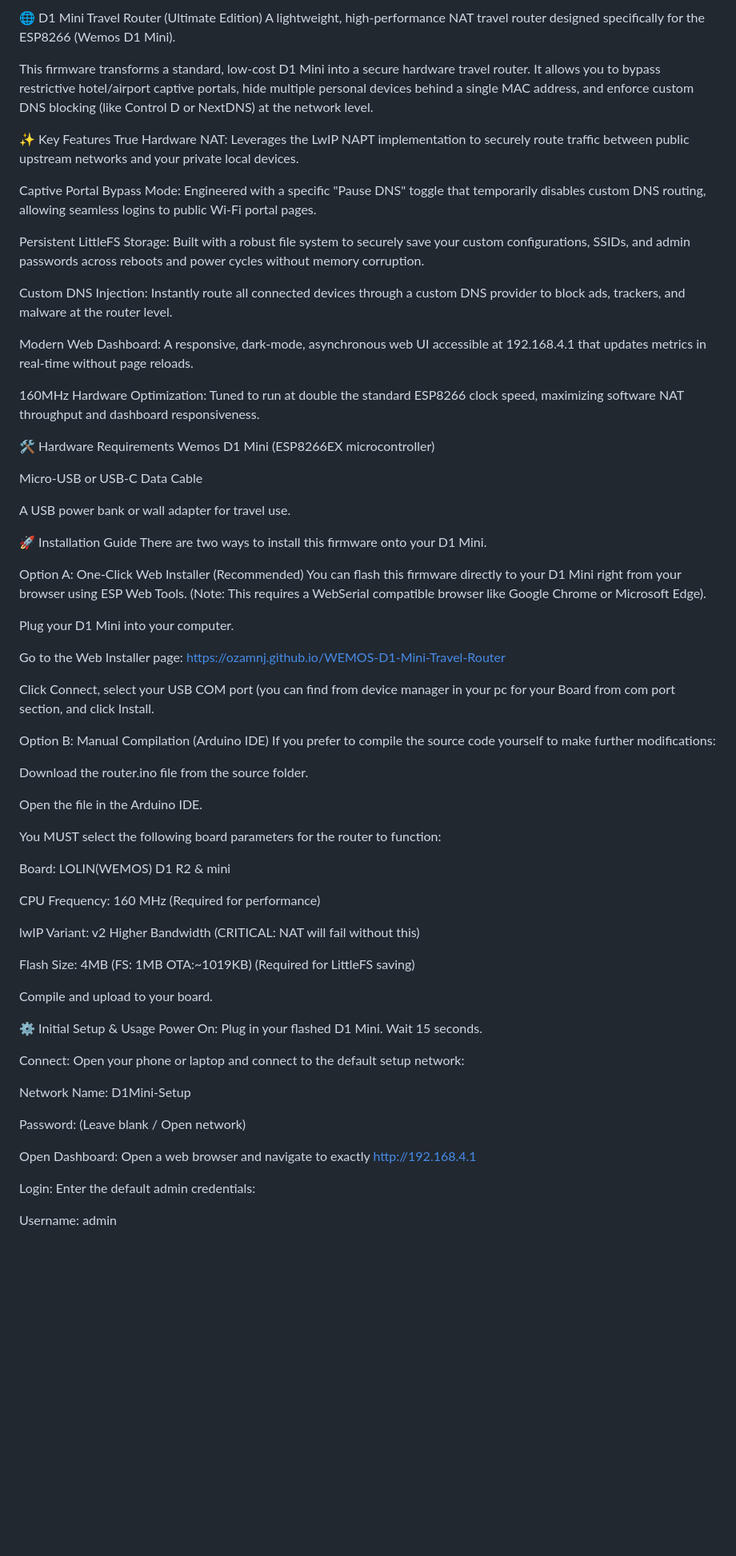
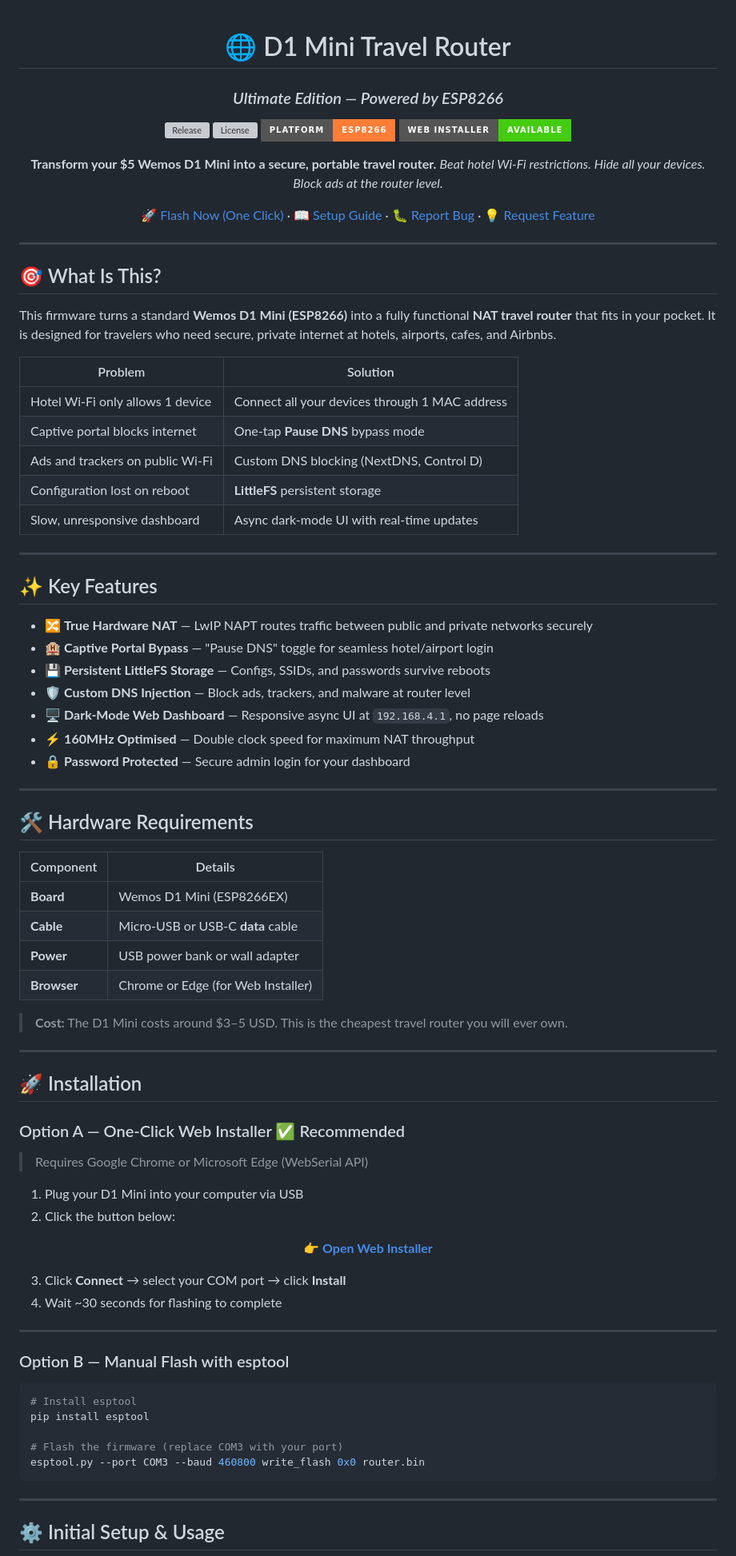
Before and after one commit to OZAMNJ/WEMOS-D1-Mini-Travel-Router, a Markdown page: README.md, the part around one of its changes. Shown at 80% size. Rendered like a GitHub page; badges without logos; blank space fills up the shorter version; grey boxes are pictures that could not be loaded.

Commit message:
docs: redesign README with badges, tables and improved structure

````diff
--- a/README.md
+++ b/README.md
@@ -1,72 +1,92 @@
-🌐 D1 Mini Travel Router (Ultimate Edition)
-A lightweight, high-performance NAT travel router designed specifically for the ESP8266 (Wemos D1 Mini).
+<div align="center">
 
-This firmware transforms a standard, low-cost D1 Mini into a secure hardware travel router. It allows you to bypass restrictive hotel/airport captive portals, hide multiple personal devices behind a single MAC address, and enforce custom DNS blocking (like Control D or NextDNS) at the network level.
+# 🌐 D1 Mini Travel Router
+### *Ultimate Edition — Powered by ESP8266*
 
-✨ Key Features
-True Hardware NAT: Leverages the LwIP NAPT implementation to securely route traffic between public upstream networks and your private local devices.
+[![Release](https://img.shields.io/github/v/release/OZAMNJ/WEMOS-D1-Mini-Travel-Router?color=00d4aa&label=Latest%20Release&style=for-the-badge)](https://github.com/OZAMNJ/WEMOS-D1-Mini-Travel-Router/releases)
+[![License](https://img.shields.io/github/license/OZAMNJ/WEMOS-D1-Mini-Travel-Router?style=for-the-badge&color=blue)](LICENSE)
+[![Platform](https://img.shields.io/badge/Platform-ESP8266-orange?style=for-the-badge&logo=arduino)](https://www.espressif.com/)
+[![Web Installer](https://img.shields.io/badge/Web%20Installer-Available-brightgreen?style=for-the-badge)](https://ozamnj.github.io/WEMOS-D1-Mini-Travel-Router)
 
-Captive Portal Bypass Mode: Engineered with a specific "Pause DNS" toggle that temporarily disables custom DNS routing, allowing seamless logins to public Wi-Fi portal pages.
+**Transform your $5 Wemos D1 Mini into a secure, portable travel router.**
+*Beat hotel Wi-Fi restrictions. Hide all your devices. Block ads at the router level.*
 
-Persistent LittleFS Storage: Built with a robust file system to securely save your custom configurations, SSIDs, and admin passwords across reboots and power cycles without memory corruption.
+[🚀 Flash Now (One Click)](https://ozamnj.github.io/WEMOS-D1-Mini-Travel-Router) · [📖 Setup Guide](#%EF%B8%8F-initial-setup--usage) · [🐛 Report Bug](https://github.com/OZAMNJ/WEMOS-D1-Mini-Travel-Router/issues) · [💡 Request Feature](https://github.com/OZAMNJ/WEMOS-D1-Mini-Travel-Router/issues)
 
-Custom DNS Injection: Instantly route all connected devices through a custom DNS provider to block ads, trackers, and malware at the router level.
+</div>
 
-Modern Web Dashboard: A responsive, dark-mode, asynchronous web UI accessible at 192.168.4.1 that updates metrics in real-time without page reloads.
+---
 
-160MHz Hardware Optimization: Tuned to run at double the standard ESP8266 clock speed, maximizing software NAT throughput and dashboard responsiveness.
+## 🎯 What Is This?
 
-🛠️ Hardware Requirements
-Wemos D1 Mini (ESP8266EX microcontroller)
+This firmware turns a standard **Wemos D1 Mini (ESP8266)** into a fully functional **NAT travel router** that fits in your pocket. It is designed for travelers who need secure, private internet at hotels, airports, cafes, and Airbnbs.
 
-Micro-USB or USB-C Data Cable
+| Problem | Solution |
+|---|---|
+| Hotel Wi-Fi only allows 1 device | Connect all your devices through 1 MAC address |
+| Captive portal blocks internet | One-tap **Pause DNS** bypass mode |
+| Ads and trackers on public Wi-Fi | Custom DNS blocking (NextDNS, Control D) |
+| Configuration lost on reboot | **LittleFS** persistent storage |
+| Slow, unresponsive dashboard | Async dark-mode UI with real-time updates |
 
-A USB power bank or wall adapter for travel use.
+---
 
-🚀 Installation Guide
-There are two ways to install this firmware onto your D1 Mini.
+## ✨ Key Features
 
-Option A: One-Click Web Installer (Recommended)
-You can flash this firmware directly to your D1 Mini right from your browser using ESP Web Tools.
-(Note: This requires a WebSerial compatible browser like Google Chrome or Microsoft Edge).
+- 🔀 **True Hardware NAT** — LwIP NAPT routes traffic between public and private networks securely
+- 🏨 **Captive Portal Bypass** — "Pause DNS" toggle for seamless hotel/airport login
+- 💾 **Persistent LittleFS Storage** — Configs, SSIDs, and passwords survive reboots
+- 🛡️ **Custom DNS Injection** — Block ads, trackers, and malware at router level
+- 🖥️ **Dark-Mode Web Dashboard** — Responsive async UI at `192.168.4.1`, no page reloads
+- ⚡ **160MHz Optimised** — Double clock speed for maximum NAT throughput
+- 🔒 **Password Protected** — Secure admin login for your dashboard
 
-Plug your D1 Mini into your computer.
+---
 
-Go to the Web Installer page: https://ozamnj.github.io/WEMOS-D1-Mini-Travel-Router
+## 🛠️ Hardware Requirements
 
-Click Connect, select your USB COM port (you can find from device manager in your pc for your Board from com port section, and click Install.
+| Component | Details |
+|---|---|
+| **Board** | Wemos D1 Mini (ESP8266EX) |
+| **Cable** | Micro-USB or USB-C **data** cable |
+| **Power** | USB power bank or wall adapter |
+| **Browser** | Chrome or Edge (for Web Installer) |
 
-Option B: Manual Compilation (Arduino IDE)
-If you prefer to compile the source code yourself to make further modifications:
+> **Cost:** The D1 Mini costs around $3–5 USD. This is the cheapest travel router you will ever own.
 
-Download the router.ino file from the source folder.
+---
 
-Open the file in the Arduino IDE.
+## 🚀 Installation
 
-You MUST select the following board parameters for the router to function:
+### Option A — One-Click Web Installer ✅ Recommended
 
-Board: LOLIN(WEMOS) D1 R2 & mini
+> Requires Google Chrome or Microsoft Edge (WebSerial API)
 
-CPU Frequency: 160 MHz (Required for performance)
+1. Plug your D1 Mini into your computer via USB
+2. Click the button below:
 
-lwIP Variant: v2 Higher Bandwidth (CRITICAL: NAT will fail without this)
+<div align="center">
 
-Flash Size: 4MB (FS: 1MB OTA:~1019KB) (Required for LittleFS saving)
+**[👉 Open Web Installer](https://ozamnj.github.io/WEMOS-D1-Mini-Travel-Router)**
 
-Compile and upload to your board.
+</div>
 
-⚙️ Initial Setup & Usage
-Power On: Plug in your flashed D1 Mini. Wait 15 seconds.
+3. Click **Connect** → select your COM port → click **Install**
+4. Wait ~30 seconds for flashing to complete
 
-Connect: Open your phone or laptop and connect to the default setup network:
+---
 
-Network Name: D1Mini-Setup
+### Option B — Manual Flash with esptool
 
-Password: (Leave blank / Open network)
+```bash
+# Install esptool
+pip install esptool
 
-Open Dashboard: Open a web browser and navigate to exactly http://192.168.4.1
+# Flash the firmware (replace COM3 with your port)
+esptool.py --port COM3 --baud 460800 write_flash 0x0 router.bin
+```
 
-Login: Enter the default admin credentials:
+---
 
-Username: admin
+## ⚙️ Initial Setup & Usage
 
````
Also changed, not shown: other parts of README.md (+64 -21 lines).
